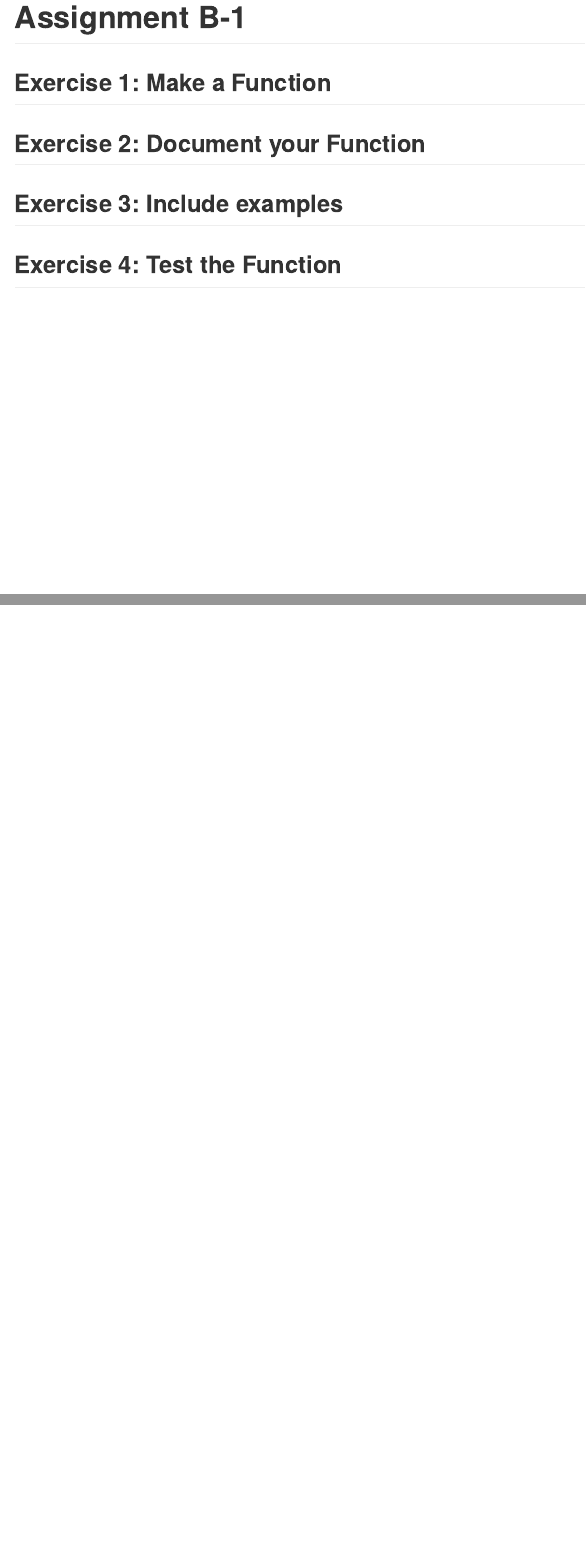
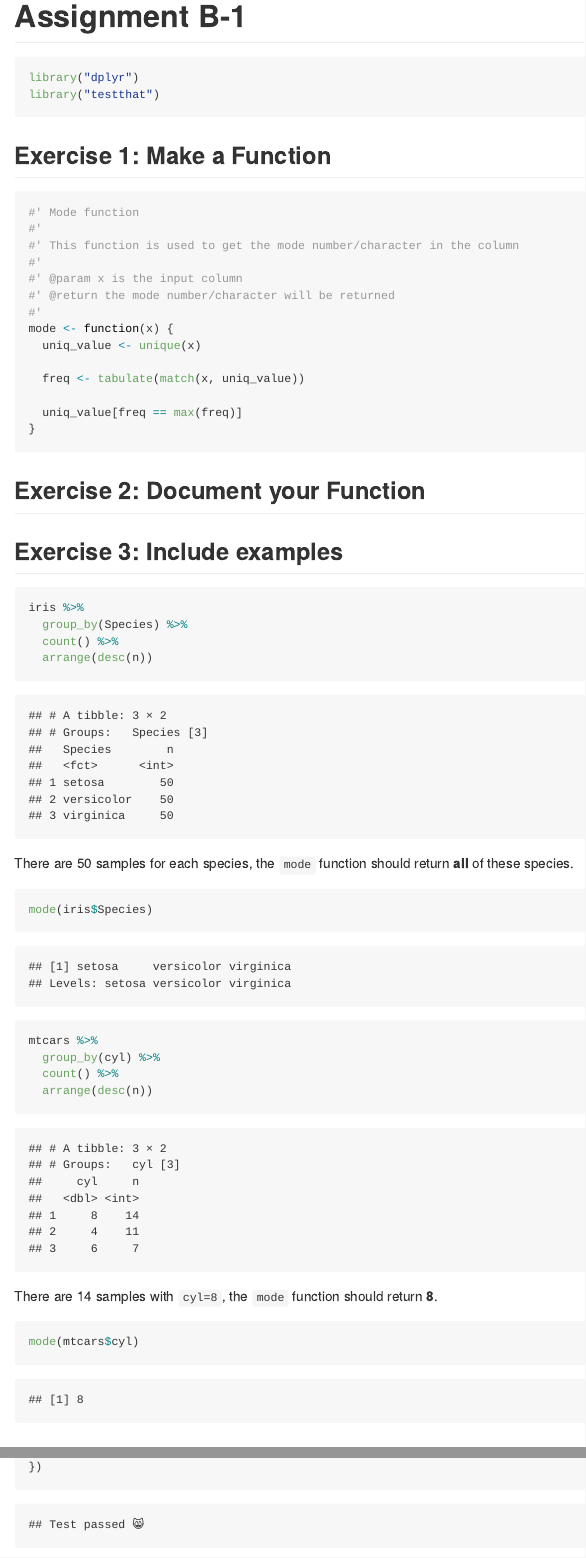
Before and after one commit to stat545ubc-2022/assignment-b1-and-b2-Qinhuai_Xu, an R Markdown document (Assignment_B-1.Rmd): the page in a window 1100 px wide, from its top, and a second part further down, joined at a grey line. The pictures show the output file Assignment_B-1.md that the author committed with the source, drawn offline in the style of GitHub.

Commit message:
Update Assignment_B-1.Rmd & Assignment_B-1.md

````diff
--- a/Assignment_B-1.Rmd
+++ b/Assignment_B-1.Rmd
@@ -2,8 +2,33 @@
 title: "Assignment B-1"
 output: github_document
 ---
+```{R, message = FALSE}
+library("dplyr")
+library("testthat")
+```
+
 
 ## Exercise 1: Make a Function
+
+```{R}
+#' Mode function
+#'
+#' This function is used to get the mode number/character in the column
+#'
+#' @param x is the input column
+#' @return the mode number/character will be returned
+#'
+mode <- function(x) {
+  uniq_value <- unique(x)
+
+  freq <- tabulate(match(x, uniq_value))
+
+  uniq_value[freq == max(freq)]
+}
+```
+
+
+
 
 
 
@@ -15,4 +40,27 @@ output: github_document
 
 ## Exercise 3: Include examples
 
+```{R}
+iris %>%
+  group_by(Species) %>%
+  count() %>%
+  arrange(desc(n))
+```
 
+There are 50 samples for each species, the `mode` function should return **all** of these species.
+
+```{R}
+mode(iris$Species)
+```
+
+```{R}
+mtcars %>%
+  group_by(cyl) %>%
+  count() %>%
+  arrange(desc(n))
+```
+
+There are 14 samples with `cyl=8`, the `mode` function should return **8**.
+
+```{R}
+mode(mtcars$cyl)
@@ -21,0 +90 @@ output: github_document
+### Test 3:
````
Also changed, not shown: Assignment_B-1.md, Assignment_B-1.Rmd (27 more changed lines).
